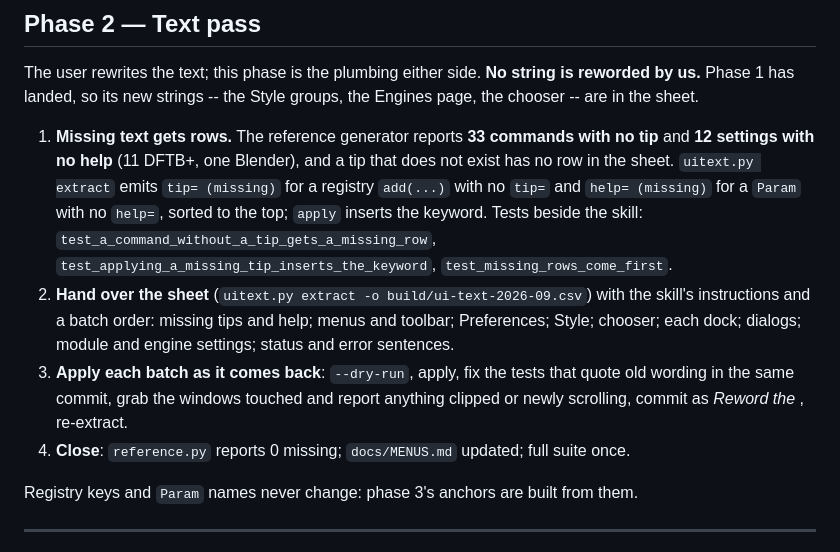
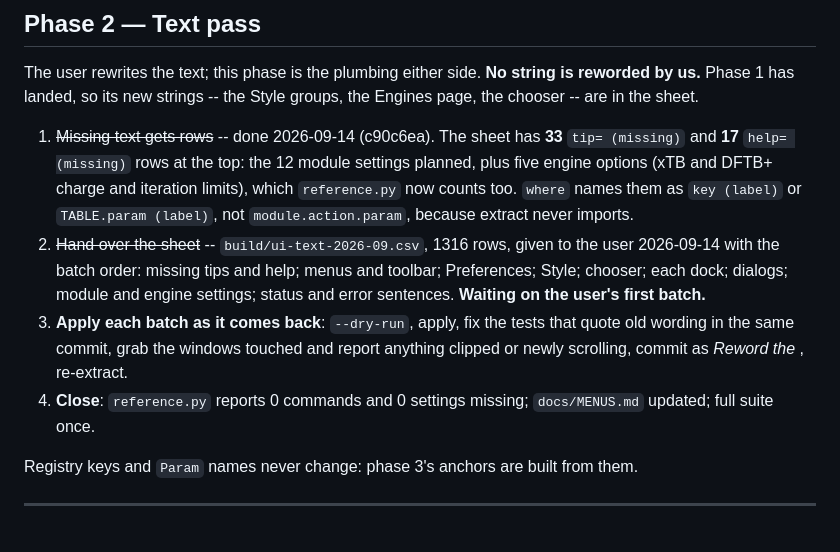
Before and after one commit to JulesOpp/Crystal-Builder, a Markdown page: docs/ROADMAP.md, the part around the change. Drawn GitHub-style.

Commit message:
Phase 2: the sheet is handed over
Co-Authored-By: Claude Opus 5 <noreply@anthropic.com>

```diff
--- a/docs/ROADMAP.md
+++ b/docs/ROADMAP.md
@@ -49,25 +49,24 @@ The user rewrites the text; this phase is the plumbing either side.
 strings -- the Style groups, the Engines page, the chooser -- are in
 the sheet.
 
-1. **Missing text gets rows.**  The reference generator reports **33
-   commands with no tip** and **12 settings with no help** (11 DFTB+,
-   one Blender), and a tip that does not exist has no row in the sheet.
-   `uitext.py extract` emits `tip= (missing)` for a registry `add(...)`
-   with no `tip=` and `help= (missing)` for a `Param` with no `help=`,
-   sorted to the top; `apply` inserts the keyword.  Tests beside the
-   skill: `test_a_command_without_a_tip_gets_a_missing_row`,
-   `test_applying_a_missing_tip_inserts_the_keyword`,
-   `test_missing_rows_come_first`.
-2. **Hand over the sheet**
-   (`uitext.py extract -o build/ui-text-2026-09.csv`) with the skill's
-   instructions and a batch order: missing tips and help; menus and
-   toolbar; Preferences; Style; chooser; each dock; dialogs; module and
-   engine settings; status and error sentences.
+1. ~~Missing text gets rows~~ -- done 2026-09-14 (c90c6ea).  The
+   sheet has **33** `tip= (missing)` and **17** `help= (missing)`
+   rows at the top: the 12 module settings planned, plus five engine
+   options (xTB and DFTB+ charge and iteration limits), which
+   `reference.py` now counts too.  `where` names them as
+   `key (label)` or `TABLE.param (label)`, not `module.action.param`,
+   because extract never imports.
+2. ~~Hand over the sheet~~ -- `build/ui-text-2026-09.csv`, 1316 rows,
+   given to the user 2026-09-14 with the batch order: missing tips and
+   help; menus and toolbar; Preferences; Style; chooser; each dock;
+   dialogs; module and engine settings; status and error sentences.
+   **Waiting on the user's first batch.**
 3. **Apply each batch as it comes back**: `--dry-run`, apply, fix the
    tests that quote old wording in the same commit, grab the windows
    touched and report anything clipped or newly scrolling, commit as
    *Reword the <window>*, re-extract.
-4. **Close**: `reference.py` reports 0 missing; `docs/MENUS.md`
+4. **Close**: `reference.py` reports 0 commands and 0 settings
+   missing; `docs/MENUS.md`
    updated; full suite once.
 
 Registry keys and `Param` names never change: phase 3's anchors are
```
